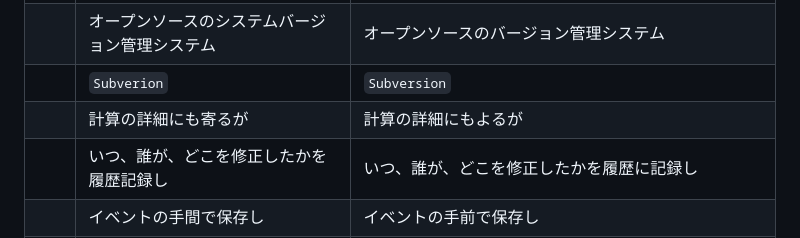
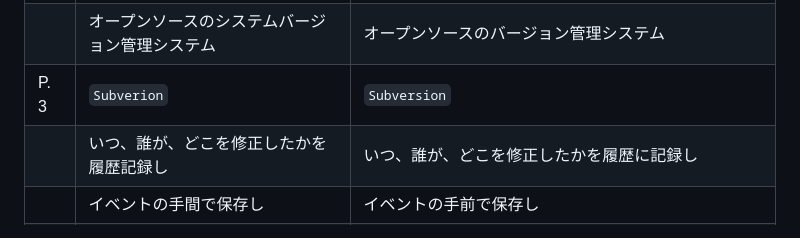
Before and after one commit to kaityo256/github, a Markdown page: errata/README.md, the part around the change. Drawn GitHub-style.

Commit message:
:memo: updates

```diff
--- a/errata/README.md
+++ b/errata/README.md
@@ -42,8 +42,7 @@
 | | これで`git`ディレクトリの下の`test`ディレクトリがカレントディレクトリとなった。 | これで`github`ディレクトリの下の`test`ディレクトリがカレントディレクトリとなった。 |
 | | 例えば学籍番号が`1234568`である時 | 例えば学籍番号が`12345678`である時 |
 | | オープンソースのシステムバージョン管理システム | オープンソースのバージョン管理システム |
-| | `Subverion` | `Subversion` |
-| | 計算の詳細にも寄るが | 計算の詳細にもよるが |
+|P. 3 | `Subverion` | `Subversion` |
 | | いつ、誰が、どこを修正したかを履歴記録し | いつ、誰が、どこを修正したかを履歴に記録し |
 | | イベントの手間で保存し | イベントの手前で保存し |
 | | サブディレクト以下全てで無視される | サブディレクトリ以下全てで無視される |
```
Also changed, not shown: vcs/README.md (+1 -1 lines).
